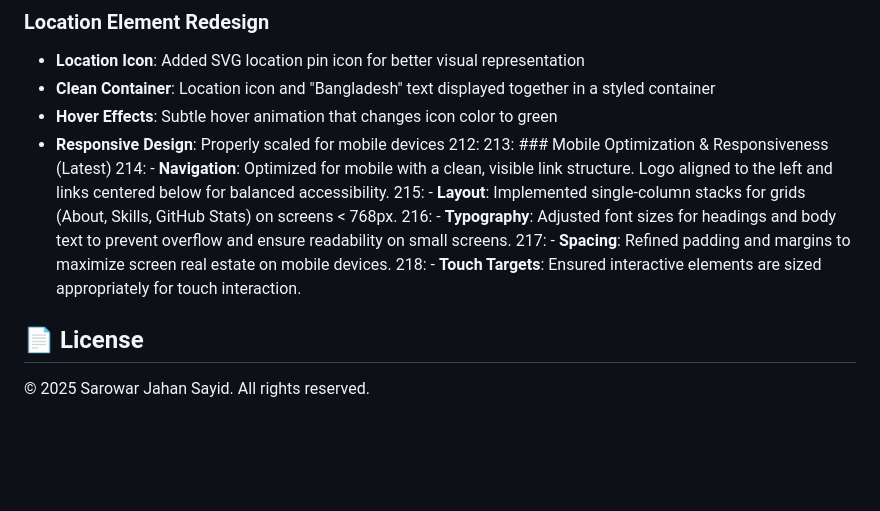
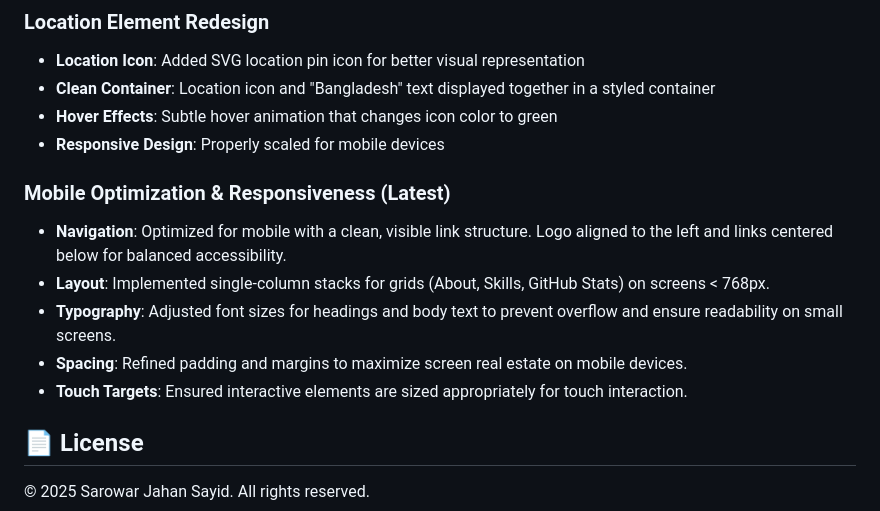
Before and after one commit to sayid2kx/sayid2kx.github.io, a Markdown page: Portfolio.md, the part around the change. Rendered like a GitHub page; blank space fills up the shorter version.

Commit message:
docs: Fix formatting and indentation in the mobile optimization and responsiveness section.

```diff
--- a/Portfolio.md
+++ b/Portfolio.md
@@ -237,13 +237,14 @@ Full-stack web developer specializing in:
 - **Clean Container**: Location icon and "Bangladesh" text displayed together in a styled container
 - **Hover Effects**: Subtle hover animation that changes icon color to green
 - **Responsive Design**: Properly scaled for mobile devices
-  212:
-  213: ### Mobile Optimization & Responsiveness (Latest)
-  214: - **Navigation**: Optimized for mobile with a clean, visible link structure. Logo aligned to the left and links centered below for balanced accessibility.
-  215: - **Layout**: Implemented single-column stacks for grids (About, Skills, GitHub Stats) on screens < 768px.
-  216: - **Typography**: Adjusted font sizes for headings and body text to prevent overflow and ensure readability on small screens.
-  217: - **Spacing**: Refined padding and margins to maximize screen real estate on mobile devices.
-  218: - **Touch Targets**: Ensured interactive elements are sized appropriately for touch interaction.
+
+### Mobile Optimization & Responsiveness (Latest)
+
+- **Navigation**: Optimized for mobile with a clean, visible link structure. Logo aligned to the left and links centered below for balanced accessibility.
+- **Layout**: Implemented single-column stacks for grids (About, Skills, GitHub Stats) on screens < 768px.
+- **Typography**: Adjusted font sizes for headings and body text to prevent overflow and ensure readability on small screens.
+- **Spacing**: Refined padding and margins to maximize screen real estate on mobile devices.
+- **Touch Targets**: Ensured interactive elements are sized appropriately for touch interaction.
 
 ## 📄 License
 
```
